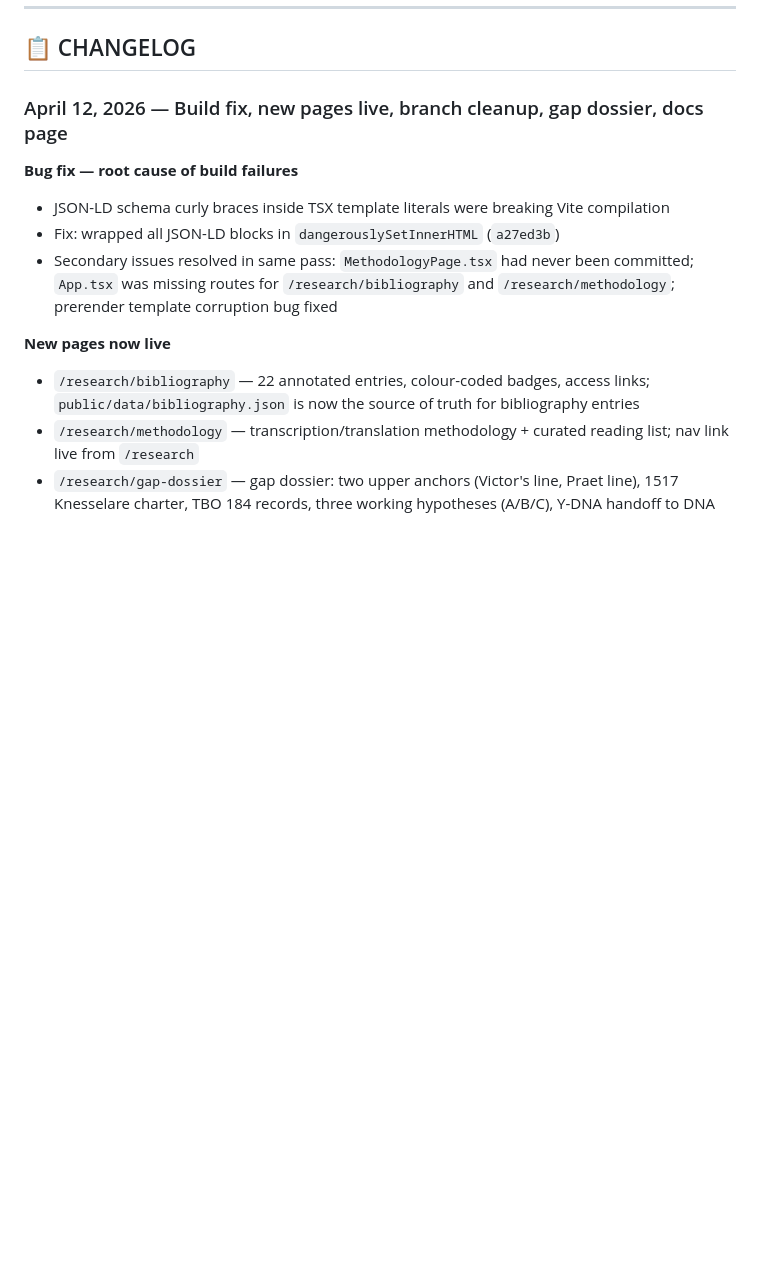
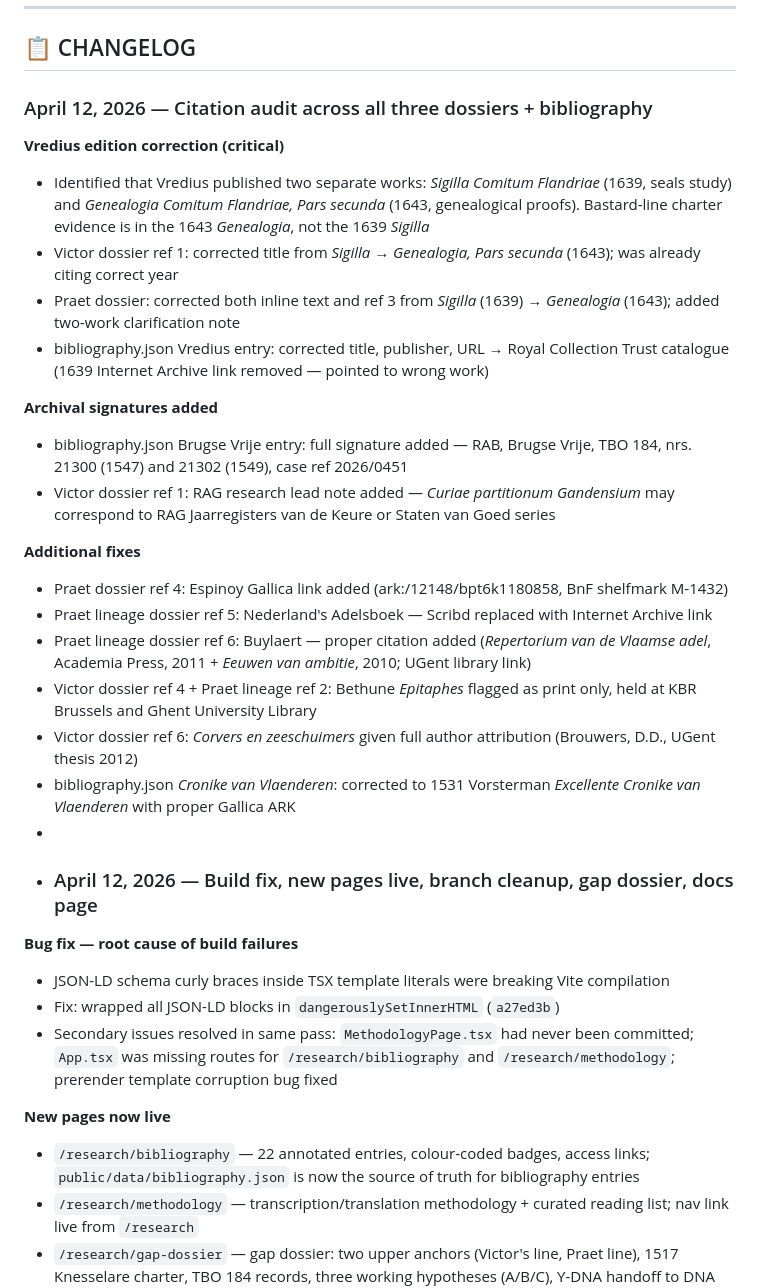
Before and after one commit to iamabotama/vanvlaenderen.org, a Markdown page: docs/vanvlaenderen.org-todo.md, the part around the change. Rendered like a GitHub page; blank space fills up the shorter version.

Commit message:
Audit citations and fix build issues in documentation
Conducted a citation audit across all dossiers, corrected bibliographic entries, and added archival signatures. Resolved build failures related to JSON-LD schema in TSX templates.

```diff
--- a/docs/vanvlaenderen.org-todo.md
+++ b/docs/vanvlaenderen.org-todo.md
@@ -80,7 +80,27 @@ The research dossier pages currently have Notes & Bibliography sections with ref
 
 ## 📋 CHANGELOG
 
-### April 12, 2026 — Build fix, new pages live, branch cleanup, gap dossier, docs page
+### April 12, 2026 — Citation audit across all three dossiers + bibliography
+
+**Vredius edition correction (critical)**
+- Identified that Vredius published two separate works: *Sigilla Comitum Flandriae* (1639, seals study) and *Genealogia Comitum Flandriae, Pars secunda* (1643, genealogical proofs). Bastard-line charter evidence is in the 1643 *Genealogia*, not the 1639 *Sigilla*
+- Victor dossier ref 1: corrected title from *Sigilla* → *Genealogia, Pars secunda* (1643); was already citing correct year
+- Praet dossier: corrected both inline text and ref 3 from *Sigilla* (1639) → *Genealogia* (1643); added two-work clarification note
+- bibliography.json Vredius entry: corrected title, publisher, URL → Royal Collection Trust catalogue (1639 Internet Archive link removed — pointed to wrong work)
+
+**Archival signatures added**
+- bibliography.json Brugse Vrije entry: full signature added — RAB, Brugse Vrije, TBO 184, nrs. 21300 (1547) and 21302 (1549), case ref 2026/0451
+- Victor dossier ref 1: RAG research lead note added — *Curiae partitionum Gandensium* may correspond to RAG Jaarregisters van de Keure or Staten van Goed series
+
+**Additional fixes**
+- Praet dossier ref 4: Espinoy Gallica link added (ark:/12148/bpt6k1180858, BnF shelfmark M-1432)
+- Praet lineage dossier ref 5: Nederland's Adelsboek — Scribd replaced with Internet Archive link
+- Praet lineage dossier ref 6: Buylaert — proper citation added (*Repertorium van de Vlaamse adel*, Academia Press, 2011 + *Eeuwen van ambitie*, 2010; UGent library link)
+- Victor dossier ref 4 + Praet lineage ref 2: Bethune *Epitaphes* flagged as print only, held at KBR Brussels and Ghent University Library
+- Victor dossier ref 6: *Corvers en zeeschuimers* given full author attribution (Brouwers, D.D., UGent thesis 2012)
+- bibliography.json *Cronike van Vlaenderen*: corrected to 1531 Vorsterman *Excellente Cronike van Vlaenderen* with proper Gallica ARK
+-
+- ### April 12, 2026 — Build fix, new pages live, branch cleanup, gap dossier, docs page
 
 **Bug fix — root cause of build failures**
 - JSON-LD schema curly braces inside TSX template literals were breaking Vite compilation
```
